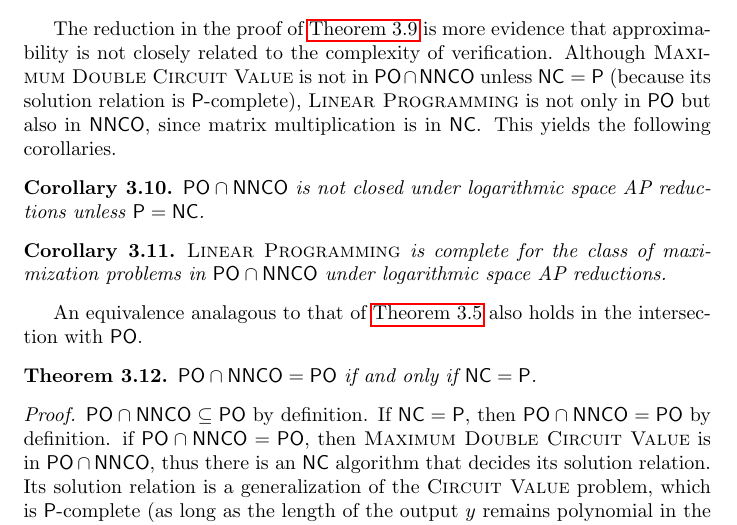
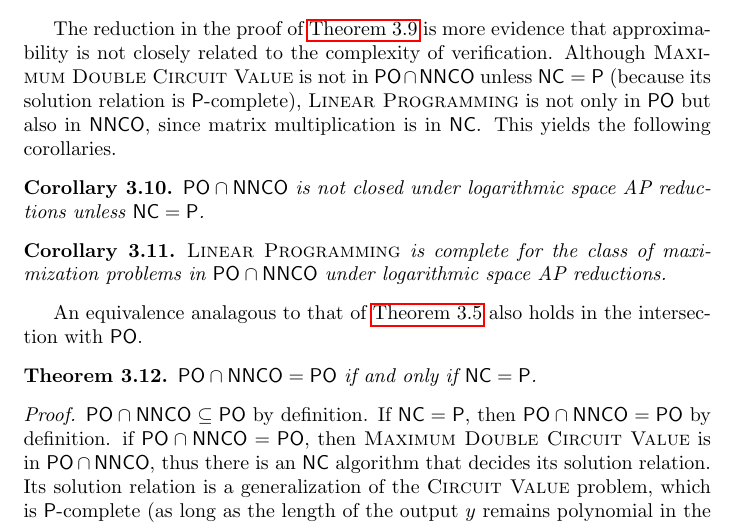
Before and after one commit to jfinkels/ncapproximation, a LaTeX document (ncapproximation.tex): part of page 10 of 17, cut so that both start at the same text. Compiled offline with pdfLaTeX.

Commit message:
Maintains correct order of NC = P.

```diff
--- a/ncapproximation.tex
+++ b/ncapproximation.tex
@@ -475,7 +475,7 @@ Although \textsc{Maximum Double Circuit Value} is not in $\PO \cap \NNCO$ unless
 This yields the following corollaries.
 
 \begin{corollary}
-  $\PO \cap \NNCO$ is not closed under logarithmic space AP reductions unless $\P = \NC$.
+  $\PO \cap \NNCO$ is not closed under logarithmic space AP reductions unless $\NC = \P$.
 \end{corollary}
 
 \begin{corollary}\label{cor:lpishard}
```
